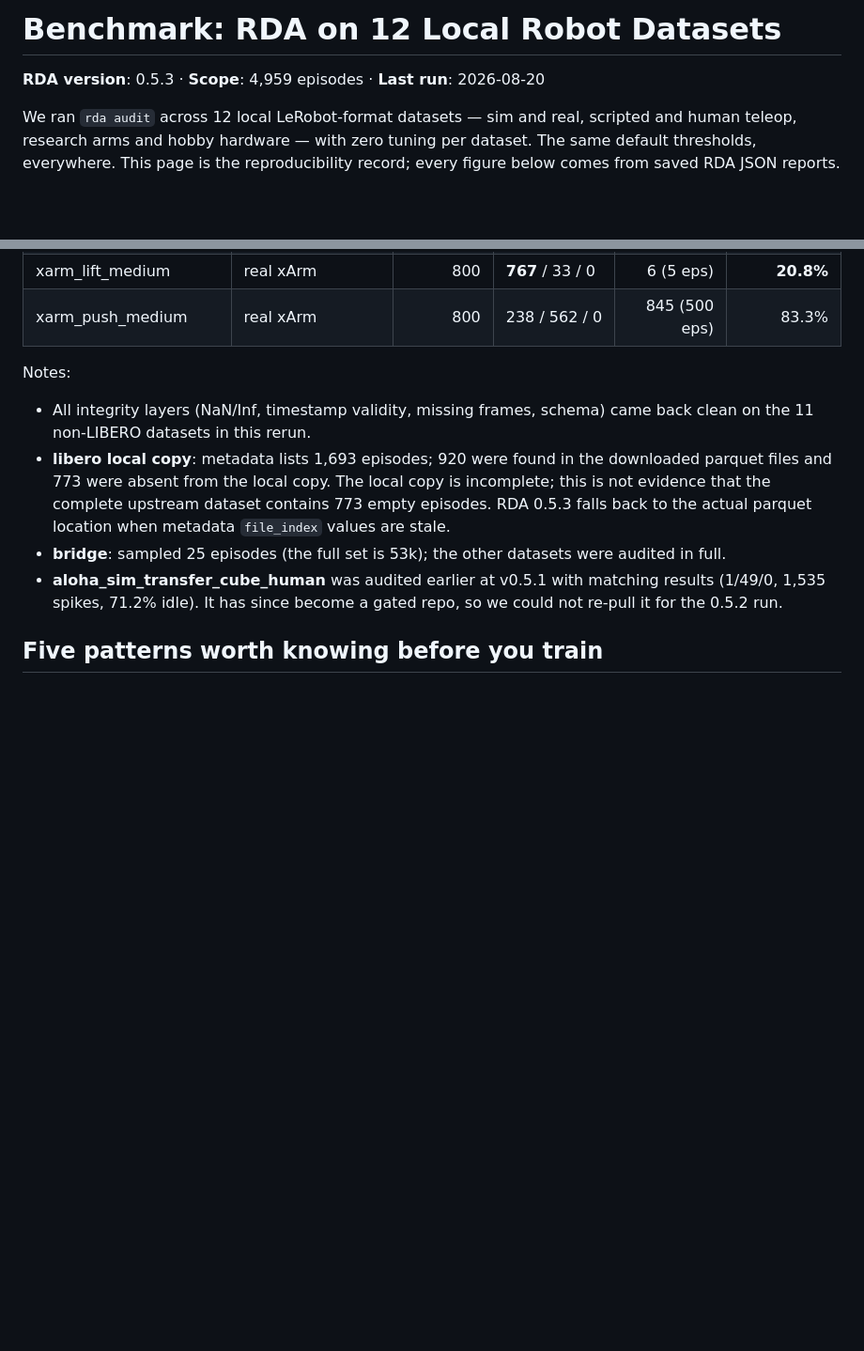
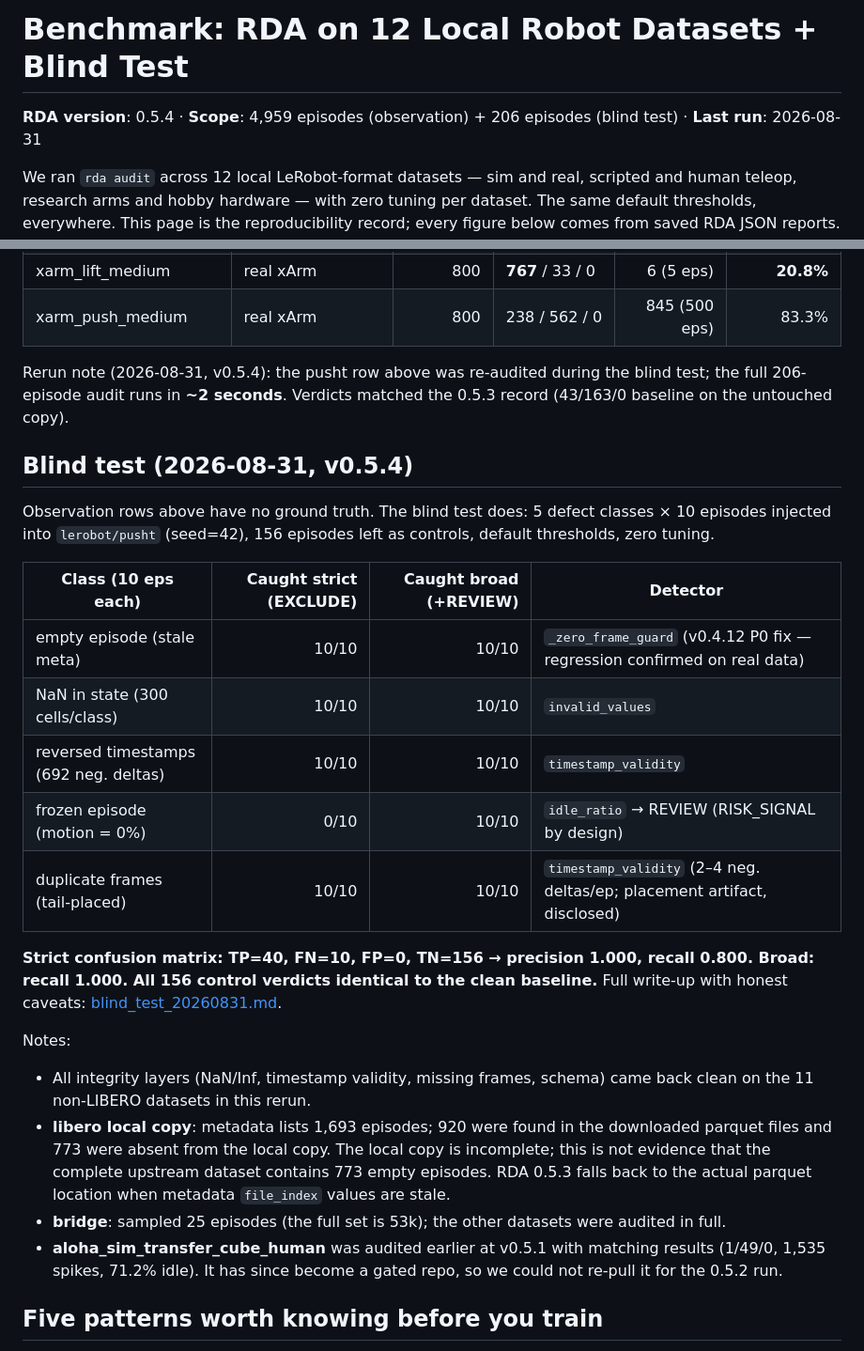
Before and after one commit to liesliy/rda, a Markdown page: docs/benchmark.md, 2 parts joined by grey strips. Shown at 94% size. Drawn GitHub-style; blank space fills up the shorter version.

Commit message:
docs: bump benchmark to 0.5.4 blind-test rerun (pusht full table + controls + 2s runtime note)

```diff
--- a/docs/benchmark.md
+++ b/docs/benchmark.md
@@ -1,6 +1,6 @@
-# Benchmark: RDA on 12 Local Robot Datasets
+# Benchmark: RDA on 12 Local Robot Datasets + Blind Test
 
-**RDA version**: 0.5.3 · **Scope**: 4,959 episodes · **Last run**: 2026-08-20
+**RDA version**: 0.5.4 · **Scope**: 4,959 episodes (observation) + 206 episodes (blind test) · **Last run**: 2026-08-31
 
 We ran `rda audit` across 12 local LeRobot-format datasets — sim and real,
 scripted and human teleop, research arms and hobby hardware — with zero tuning
@@ -24,6 +24,29 @@ The corrected rerun includes the LeRobot v3.0 loader fix released in 0.5.3.
 | svla_so101_pickplace | real SO-100 | 50 | 5 / 45 / 0 | 260 (50 eps) | 86.7% |
 | xarm_lift_medium | real xArm | 800 | **767** / 33 / 0 | 6 (5 eps) | **20.8%** |
 | xarm_push_medium | real xArm | 800 | 238 / 562 / 0 | 845 (500 eps) | 83.3% |
+
+Rerun note (2026-08-31, v0.5.4): the pusht row above was re-audited during
+the blind test; the full 206-episode audit runs in **~2 seconds**. Verdicts
+matched the 0.5.3 record (43/163/0 baseline on the untouched copy).
+
+## Blind test (2026-08-31, v0.5.4)
+
+Observation rows above have no ground truth. The blind test does: 5 defect
+classes × 10 episodes injected into `lerobot/pusht` (seed=42), 156 episodes
+left as controls, default thresholds, zero tuning.
+
+| Class (10 eps each) | Caught strict (EXCLUDE) | Caught broad (+REVIEW) | Detector |
+|---|---:|---:|---|
+| empty episode (stale meta) | 10/10 | 10/10 | `_zero_frame_guard` (v0.4.12 P0 fix — regression confirmed on real data) |
+| NaN in state (300 cells/class) | 10/10 | 10/10 | `invalid_values` |
+| reversed timestamps (692 neg. deltas) | 10/10 | 10/10 | `timestamp_validity` |
+| frozen episode (motion = 0%) | 0/10 | 10/10 | `idle_ratio` → REVIEW (RISK_SIGNAL by design) |
+| duplicate frames (tail-placed) | 10/10 | 10/10 | `timestamp_validity` (2–4 neg. deltas/ep; placement artifact, disclosed) |
+
+**Strict confusion matrix: TP=40, FN=10, FP=0, TN=156 → precision 1.000,
+recall 0.800. Broad: recall 1.000. All 156 control verdicts identical to
+the clean baseline.** Full write-up with honest caveats:
+[blind_test_20260831.md](blind_test_20260831.md).
 
 Notes:
 
```
